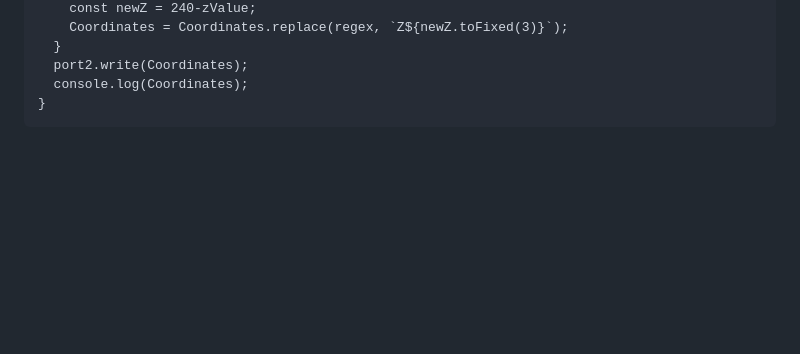
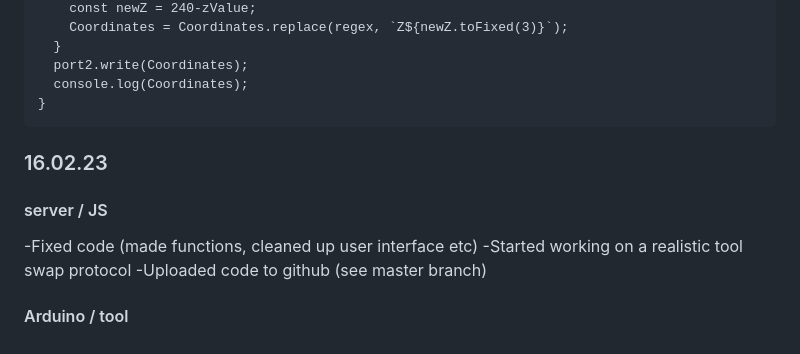
Before and after one commit to MusicIsMath/Bachelor2023, a Markdown page: LOGG.md, the part around the change. Drawn GitHub-style; blank space fills up the shorter version.

````diff
--- a/LOGG.md
+++ b/LOGG.md
@@ -1014,3 +1014,11 @@ function DriveCNC(Coordinates)
   console.log(Coordinates);
 }
 ```
+
+### 16.02.23
+#### server / JS
+-Fixed code (made functions, cleaned up user interface etc)
+-Started working on a realistic tool swap protocol
+-Uploaded code to github (see master branch)
+
+#### Arduino / tool
````
